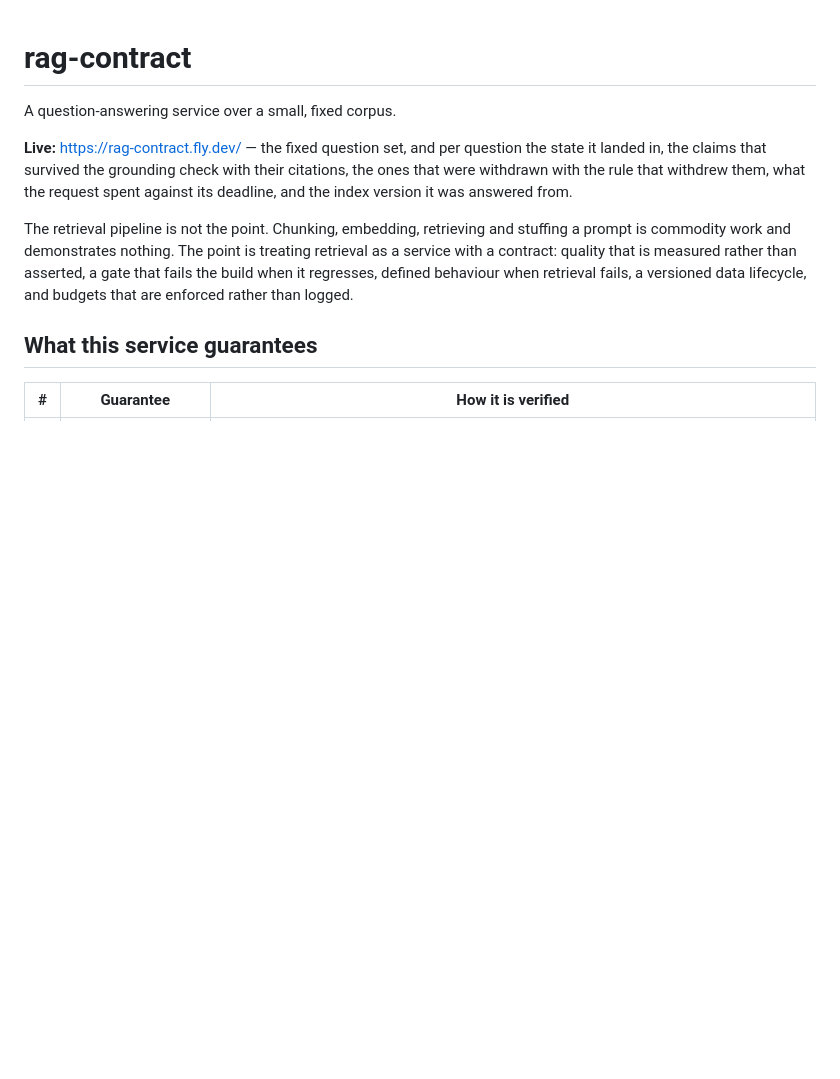
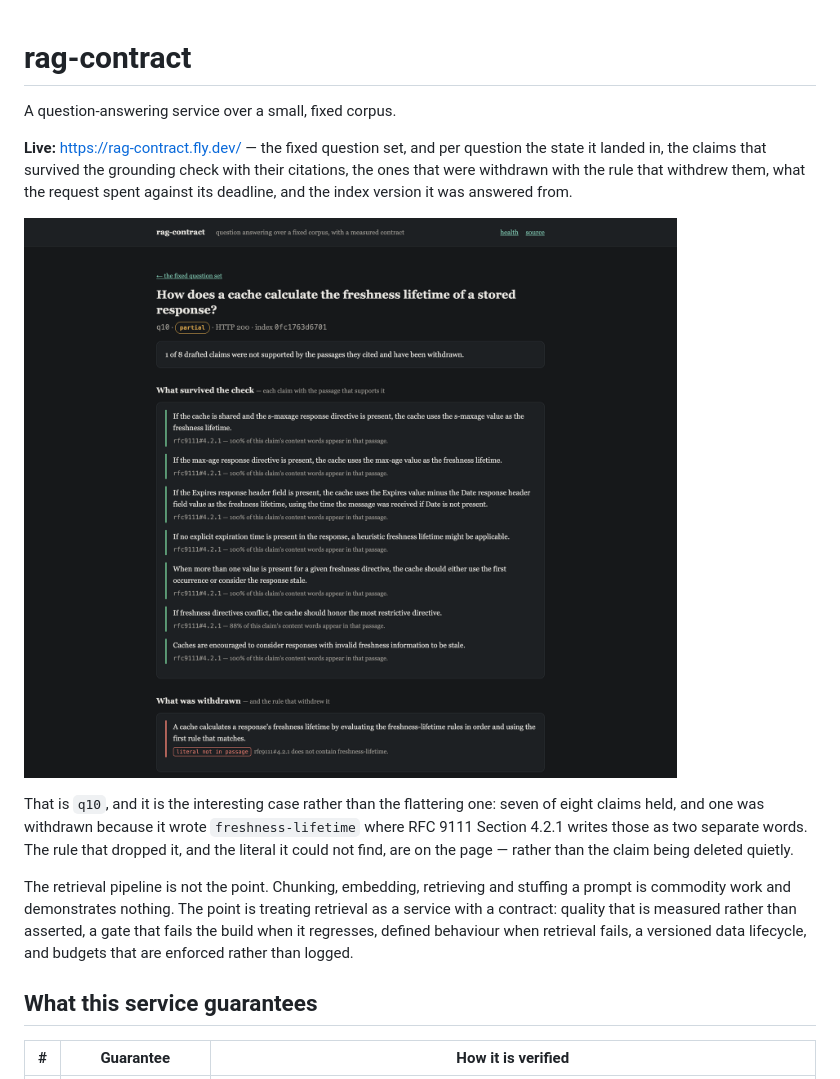
Before and after one commit to Lucas1114/rag-contract, a Markdown page: README.md, the part around the change. GitHub-like rendering; pictures changed too: doc/demo.png (added); blank space fills up the shorter version.

Commit message:
Show the withdrawal, since that is the part worth seeing
Three images under doc/, all of them screenshots of the live service
rather than drawings of it: a full-size composition for LinkedIn, the
same at 2:1 for GitHub's social preview, and the plain screenshot.

They all show q10 rather than a question that went well. Seven of eight
claims held and one was withdrawn for writing `freshness-lifetime` where
RFC 9111 Section 4.2.1 writes those as two separate words — so the frame
carries the state, the rule that dropped the claim, the literal it could
not find, and the index version. A grounded answer would have been a
prettier picture of nothing in particular.

The README now opens with that screenshot under the live link, because
the thing this project is about is legible in it and is not legible in a
description of a pipeline.

```diff
--- a/README.md
+++ b/README.md
@@ -7,6 +7,15 @@ question the state it landed in, the claims that survived the grounding check
 with their citations, the ones that were withdrawn with the rule that withdrew
 them, what the request spent against its deadline, and the index version it was
 answered from.
+
+[![q10 answered: partial, with the claim the grounding check withdrew and the
+rule that withdrew it](doc/demo.png)](https://rag-contract.fly.dev/q/q10)
+
+That is `q10`, and it is the interesting case rather than the flattering one:
+seven of eight claims held, and one was withdrawn because it wrote
+`freshness-lifetime` where RFC 9111 Section 4.2.1 writes those as two separate
+words. The rule that dropped it, and the literal it could not find, are on the
+page — rather than the claim being deleted quietly.
 
 The retrieval pipeline is not the point. Chunking, embedding, retrieving and
 stuffing a prompt is commodity work and demonstrates nothing. The point is
```
Also changed, not shown: doc/showcase.png (added), doc/social-preview.png (added).
